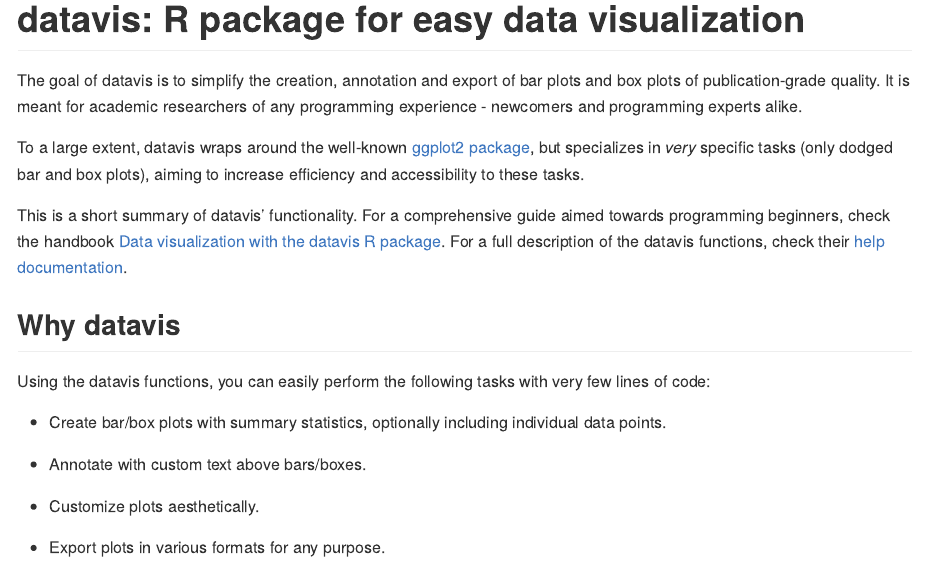
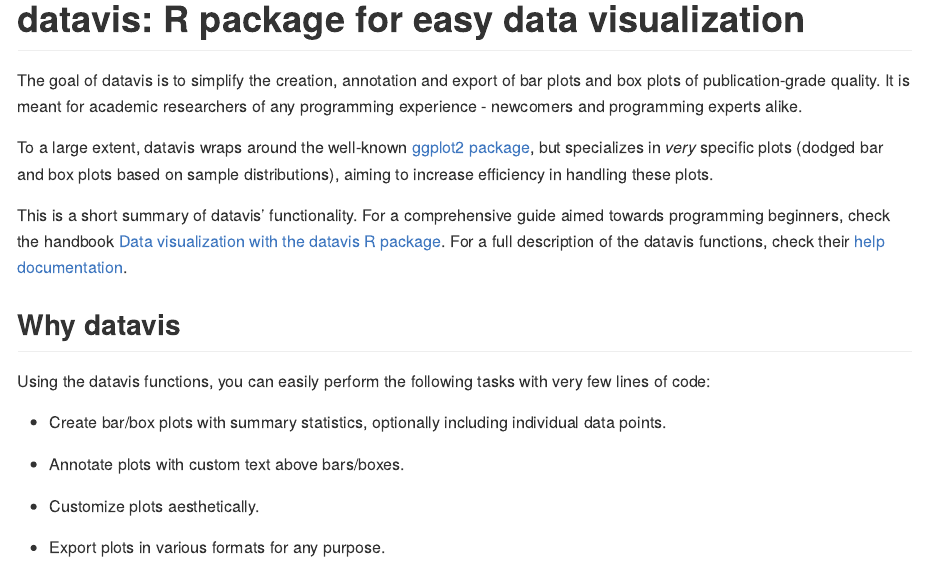
Before and after one commit to dimitriskokoretsis/datavis, an R Markdown document (README.Rmd): the page in a window 1100 px wide, from its top. The pictures show the output file README.md that the author committed with the source, drawn offline in the style of GitHub.

Commit message:
Improved wording

```diff
--- a/README.Rmd
+++ b/README.Rmd
@@ -21,7 +21,7 @@
 
 The goal of datavis is to simplify the creation, annotation and export of bar plots and box plots of publication-grade quality. It is meant for academic researchers of any programming experience - newcomers and programming experts alike.
 
-To a large extent, datavis wraps around the well-known [ggplot2 package](https://ggplot2.tidyverse.org/), but specializes in *very* specific tasks (only dodged bar and box plots), aiming to increase efficiency and accessibility to these tasks.
+To a large extent, datavis wraps around the well-known [ggplot2 package](https://ggplot2.tidyverse.org/), but specializes in *very* specific plots (dodged bar and box plots based on sample distributions), aiming to increase efficiency in handling these plots.
 
 This is a short summary of datavis' functionality. For a comprehensive guide aimed towards programming beginners, check the handbook [Data visualization with the datavis R package](https://github.com/dimitriskokoretsis/datavis/raw/master/guide/Data-visualization-with-the-datavis-R-package.pdf). For a full description of the datavis functions, check their [help documentation](https://github.com/dimitriskokoretsis/datavis/raw/master/guide/datavis_0.0.1.pdf).
 
@@ -31,7 +31,7 @@
 
 -   Create bar/box plots with summary statistics, optionally including individual data points.
 
--   Annotate with custom text above bars/boxes.
+-   Annotate plots with custom text above bars/boxes.
 
 -   Customize plots aesthetically.
 
```
Also changed, not shown: README.md, guide/demo_plots/plot_1_TukeyHSD.Rds, guide/demo_plots/plot_1_TukeyHSD_5x4in.pdf, guide/demo_plots/plot_1_TukeyHSD_5x4in.png, guide/demo_plots/plot_1_TukeyHSD_5x4in.svg, 2 other files.
